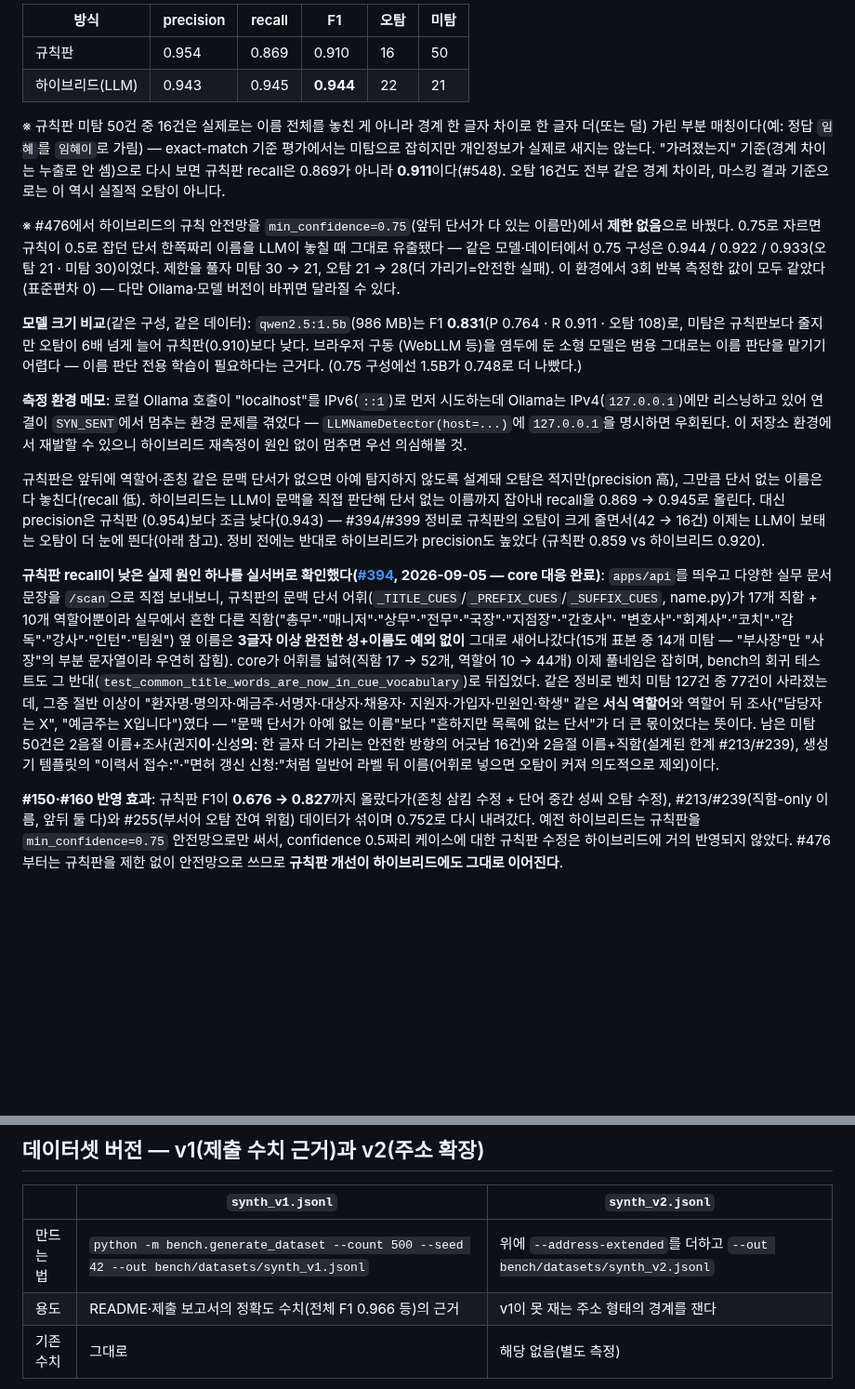
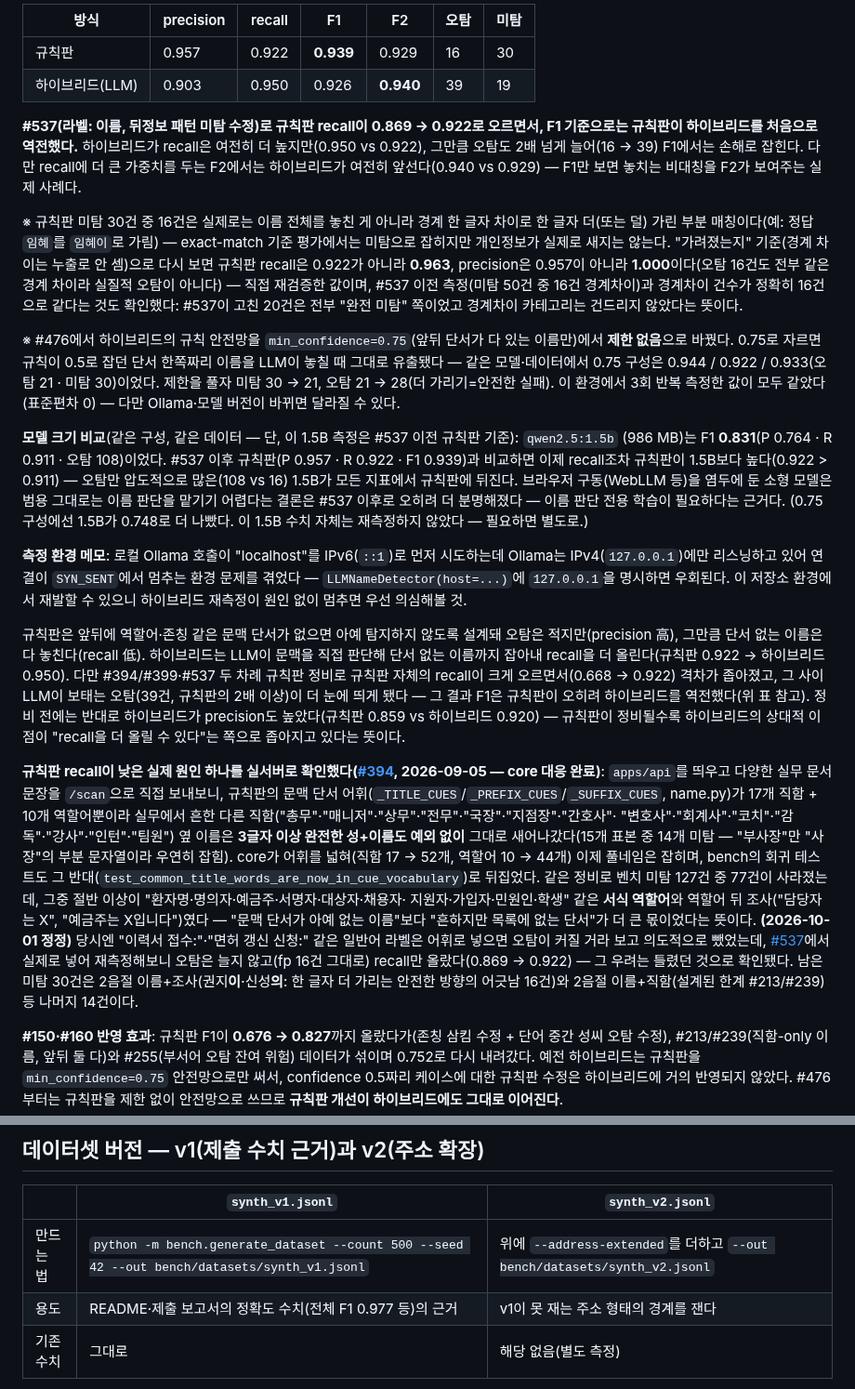
Before and after one commit to ChoHyeonChan/maskingtape, a Markdown page: bench/README.md, 2 parts joined by grey strips. Shown at 93% size. GitHub-like rendering; blank space fills up the shorter version.

```diff
--- a/bench/README.md
+++ b/bench/README.md
@@ -569,14 +569,23 @@ CI 등 Ollama 없는 환경에서도 도구 자체는 안 죽는다.
 
-| 방식 | precision | recall | F1 | 오탐 | 미탐 |
-|---|---|---|---|---|---|
-| 규칙판 | 0.954 | 0.869 | 0.910 | 16 | 50 |
-| 하이브리드(LLM) | 0.943 | 0.945 | **0.944** | 22 | 21 |
+| 방식 | precision | recall | F1 | F2 | 오탐 | 미탐 |
+|---|---|---|---|---|---|---|
+| 규칙판 | 0.957 | 0.922 | **0.939** | 0.929 | 16 | 30 |
+| 하이브리드(LLM) | 0.903 | 0.950 | 0.926 | **0.940** | 39 | 19 |
 
-※ 규칙판 미탐 50건 중 16건은 실제로는 이름 전체를 놓친 게 아니라 경계 한 글자 차이로 한
+**#537(라벨: 이름, 뒤정보 패턴 미탐 수정)로 규칙판 recall이 0.869 → 0.922로 오르면서, F1
+기준으로는 규칙판이 하이브리드를 처음으로 역전했다.** 하이브리드가 recall은 여전히 더
+높지만(0.950 vs 0.922), 그만큼 오탐도 2배 넘게 늘어(16 → 39) F1에서는 손해로 잡힌다.
+다만 recall에 더 큰 가중치를 두는 F2에서는 하이브리드가 여전히 앞선다(0.940 vs
+0.929) — F1만 보면 놓치는 비대칭을 F2가 보여주는 실제 사례다.
+
+※ 규칙판 미탐 30건 중 16건은 실제로는 이름 전체를 놓친 게 아니라 경계 한 글자 차이로 한
 글자 더(또는 덜) 가린 부분 매칭이다(예: 정답 `임혜`를 `임혜이`로 가림) — exact-match 기준
 평가에서는 미탐으로 잡히지만 개인정보가 실제로 새지는 않는다. "가려졌는지" 기준(경계
-차이는 누출로 안 셈)으로 다시 보면 규칙판 recall은 0.869가 아니라 **0.911**이다(#548).
-오탐 16건도 전부 같은 경계 차이라, 마스킹 결과 기준으로는 이 역시 실질적 오탐이 아니다.
+차이는 누출로 안 셈)으로 다시 보면 규칙판 recall은 0.922가 아니라 **0.963**, precision은
+0.957이 아니라 **1.000**이다(오탐 16건도 전부 같은 경계 차이라 실질적 오탐이 아니다) —
+직접 재검증한 값이며, #537 이전 측정(미탐 50건 중 16건 경계차이)과 경계차이 건수가
+정확히 16건으로 같다는 것도 확인했다: #537이 고친 20건은 전부 "완전 미탐" 쪽이었고
+경계차이 카테고리는 건드리지 않았다는 뜻이다.
 
 ※ #476에서 하이브리드의 규칙 안전망을 `min_confidence=0.75`(앞뒤 단서가 다 있는 이름만)에서
 **제한 없음**으로 바꿨다. 0.75로 자르면 규칙이 0.5로 잡던 단서 한쪽짜리 이름을 LLM이 놓칠 때
@@ -584,10 +593,13 @@ CI 등 Ollama 없는 환경에서도 도구 자체는 안 죽는다.
 제한을 풀자 미탐 30 → 21, 오탐 21 → 28(더 가리기=안전한 실패). 이 환경에서 3회 반복 측정한 값이
 모두 같았다(표준편차 0) — 다만 Ollama·모델 버전이 바뀌면 달라질 수 있다.
 
-**모델 크기 비교**(같은 구성, 같은 데이터): `qwen2.5:1.5b`(986 MB)는 F1 **0.831**(P 0.764 · R 0.911 ·
-오탐 108)로, 미탐은 규칙판보다 줄지만 오탐이 6배 넘게 늘어 규칙판(0.910)보다 낮다. 브라우저 구동
-(WebLLM 등)을 염두에 둔 소형 모델은 범용 그대로는 이름 판단을 맡기기 어렵다 — 이름 판단 전용
-학습이 필요하다는 근거다. (0.75 구성에선 1.5B가 0.748로 더 나빴다.)
+**모델 크기 비교**(같은 구성, 같은 데이터 — 단, 이 1.5B 측정은 #537 이전 규칙판 기준): `qwen2.5:1.5b`
+(986 MB)는 F1 **0.831**(P 0.764 · R 0.911 · 오탐 108)이었다. #537 이후 규칙판(P 0.957 · R 0.922 ·
+F1 0.939)과 비교하면 이제 recall조차 규칙판이 1.5B보다 높다(0.922 > 0.911) — 오탐만 압도적으로
+많은(108 vs 16) 1.5B가 모든 지표에서 규칙판에 뒤진다. 브라우저 구동(WebLLM 등)을 염두에 둔 소형
+모델은 범용 그대로는 이름 판단을 맡기기 어렵다는 결론은 #537 이후로 오히려 더 분명해졌다 — 이름
+판단 전용 학습이 필요하다는 근거다. (0.75 구성에선 1.5B가 0.748로 더 나빴다. 이 1.5B 수치 자체는
+재측정하지 않았다 — 필요하면 별도로.)
 
 **측정 환경 메모**: 로컬 Ollama 호출이 "localhost"를 IPv6(`::1`)로 먼저 시도하는데 Ollama는
 IPv4(`127.0.0.1`)에만 리스닝하고 있어 연결이 `SYN_SENT`에서 멈추는 환경 문제를 겪었다 —
@@ -596,10 +608,12 @@ IPv4(`127.0.0.1`)에만 리스닝하고 있어 연결이 `SYN_SENT`에서 멈추
 
 규칙판은 앞뒤에 역할어·존칭 같은 문맥 단서가 없으면 아예 탐지하지 않도록 설계돼 오탐은
 적지만(precision 高), 그만큼 단서 없는 이름은 다 놓친다(recall 低). 하이브리드는 LLM이 문맥을
-직접 판단해 단서 없는 이름까지 잡아내 recall을 0.869 → 0.945로 올린다. 대신 precision은 규칙판
-(0.954)보다 조금 낮다(0.943) — #394/#399 정비로 규칙판의 오탐이 크게 줄면서(42 → 16건) 이제는
-LLM이 보태는 오탐이 더 눈에 띈다(아래 참고). 정비 전에는 반대로 하이브리드가 precision도 높았다
-(규칙판 0.859 vs 하이브리드 0.920).
+직접 판단해 단서 없는 이름까지 잡아내 recall을 더 올린다(규칙판 0.922 → 하이브리드 0.950).
+다만 #394/#399·#537 두 차례 규칙판 정비로 규칙판 자체의 recall이 크게 오르면서(0.668 → 0.922)
+격차가 좁아졌고, 그 사이 LLM이 보태는 오탐(39건, 규칙판의 2배 이상)이 더 눈에 띄게 됐다 —
+그 결과 F1은 규칙판이 오히려 하이브리드를 역전했다(위 표 참고). 정비 전에는 반대로 하이브리드가
+precision도 높았다(규칙판 0.859 vs 하이브리드 0.920) — 규칙판이 정비될수록 하이브리드의
+상대적 이점이 "recall을 더 올릴 수 있다"는 쪽으로 좁아지고 있다는 뜻이다.
 
 **규칙판 recall이 낮은 실제 원인 하나를 실서버로 확인했다([#394](https://github.com/ChoHyeonChan/maskingtape/issues/394),
 2026-09-05 — core 대응 완료)**: `apps/api`를 띄우고 다양한 실무 문서 문장을 `/scan`으로 직접 보내보니,
@@ -611,10 +625,12 @@ LLM이 보태는 오탐이 더 눈에 띈다(아래 참고). 정비 전에는
 회귀 테스트도 그 반대(`test_common_title_words_are_now_in_cue_vocabulary`)로 뒤집었다. 같은 정비로
 벤치 미탐 127건 중 77건이 사라졌는데, 그중 절반 이상이 "환자명·명의자·예금주·서명자·대상자·채용자·
 지원자·가입자·민원인·학생" 같은 **서식 역할어**와 역할어 뒤 조사("담당자는 X", "예금주는 X입니다")였다
-— "문맥 단서가 아예 없는 이름"보다 "흔하지만 목록에 없는 단서"가 더 큰 몫이었다는 뜻이다. 남은
-미탐 50건은 2음절 이름+조사(권지**이**·신성**의**: 한 글자 더 가리는 안전한 방향의 어긋남 16건)와
-2음절 이름+직함(설계된 한계 #213/#239), 생성기 템플릿의 "이력서 접수:"·"면허 갱신 신청:"처럼
-일반어 라벨 뒤 이름(어휘로 넣으면 오탐이 커져 의도적으로 제외)이다.
+— "문맥 단서가 아예 없는 이름"보다 "흔하지만 목록에 없는 단서"가 더 큰 몫이었다는 뜻이다.
+**(2026-10-01 정정)** 당시엔 "이력서 접수:"·"면허 갱신 신청:" 같은 일반어 라벨은 어휘로
+넣으면 오탐이 커질 거라 보고 의도적으로 뺐었는데, [#537](https://github.com/ChoHyeonChan/maskingtape/issues/537)에서 실제로 넣어 재측정해보니 오탐은 늘지
+않고(fp 16건 그대로) recall만 올랐다(0.869 → 0.922) — 그 우려는 틀렸던 것으로 확인됐다.
+남은 미탐 30건은 2음절 이름+조사(권지**이**·신성**의**: 한 글자 더 가리는 안전한 방향의
+어긋남 16건)와 2음절 이름+직함(설계된 한계 #213/#239) 등 나머지 14건이다.
 
 **#150·#160 반영 효과**: 규칙판 F1이 **0.676 → 0.827**까지 올랐다가(존칭 삼킴 수정 + 단어
 중간 성씨 오탐 수정), #213/#239(직함-only 이름, 앞뒤 둘 다)와 #255(부서어 오탐 잔여 위험)
@@ -666,7 +682,7 @@ kind를 차지한다.** 재현해보니 confidence 1.0짜리 rrn이 confidence 0
 | | `synth_v1.jsonl` | `synth_v2.jsonl` |
 |---|---|---|
 | 만드는 법 | `python -m bench.generate_dataset --count 500 --seed 42 --out bench/datasets/synth_v1.jsonl` | 위에 `--address-extended`를 더하고 `--out bench/datasets/synth_v2.jsonl` |
-| 용도 | README·제출 보고서의 정확도 수치(전체 F1 0.966 등)의 근거 | v1이 못 재는 주소 형태의 경계를 잰다 |
+| 용도 | README·제출 보고서의 정확도 수치(전체 F1 0.977 등)의 근거 | v1이 못 재는 주소 형태의 경계를 잰다 |
 | 기존 수치 | 그대로 | 해당 없음(별도 측정) |
 
 **왜 v2가 필요한가**([#431](https://github.com/ChoHyeonChan/maskingtape/issues/431)): core가 #423(PR #427)에서
```
Also changed, not shown: other parts of bench/README.md (+13 -13 lines), README.md (+3 -3 lines), ROADMAP.md (+4 -4 lines).
